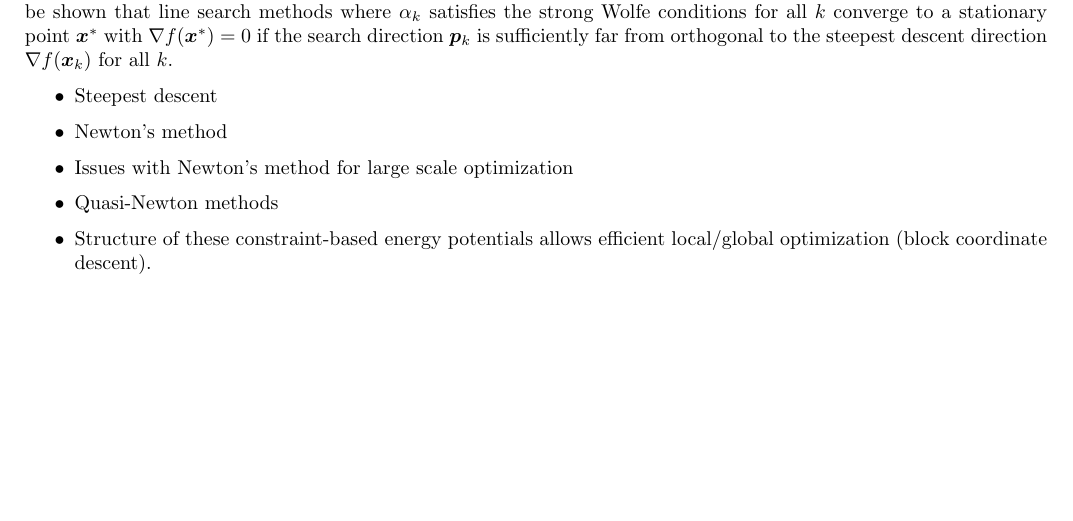
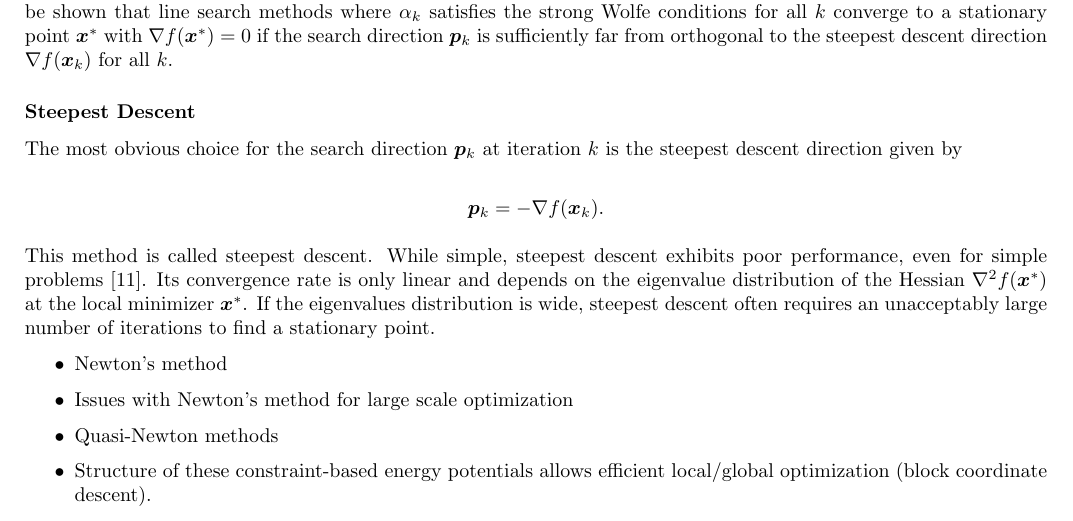
Before and after one commit to dzenaut/thesis, a LaTeX thesis (thesis_dennis_ledwon.tex): part of page 9 of 10, cut so that both start at the same text, the shorter picture padded with empty space. Compiled offline with pdfLaTeX.

Commit message:
paragraph on steepest descent

```diff
--- a/thesis_dennis_ledwon.tex
+++ b/thesis_dennis_ledwon.tex
@@ -575,8 +575,19 @@ can be shown that line search methods where $\alpha_k$ satisfies the strong Wolf
 point $\bm{x}^*$ with $\nabla f(\bm{x}^*) = 0$ if the search direction $\bm{p}_k$ is sufficiently far from orthogonal to the steepest
 descent direction $\nabla f(\bm{x}_k)$ for all $k$.
 
+\subsubsection*{Steepest Descent}
+The most obvious choice for the search direction $\bm{p}_k$ at iteration $k$ is the steepest descent direction given by
+
+\[
+    \bm{p}_k = -\nabla f(\bm{x}_k).
+\]
+
+This method is called steepest descent. While simple, steepest descent exhibits poor performance, even for simple problems \cite{nocedal2006}.
+Its convergence rate is only linear and depends on the eigenvalue distribution of the Hessian $\nabla^2 f(\bm{x}^*)$ at the local minimizer
+$\bm{x}^*$. If the eigenvalues distribution is wide, steepest descent often requires an unacceptably large number of iterations to find a
+stationary point.
+
 \begin{itemize}
-    \item Steepest descent
     \item Newton's method
     \item Issues with Newton's method for large scale optimization
     \item Quasi-Newton methods
```
Also changed, not shown: thesis_dennis_ledwon.pdf.
